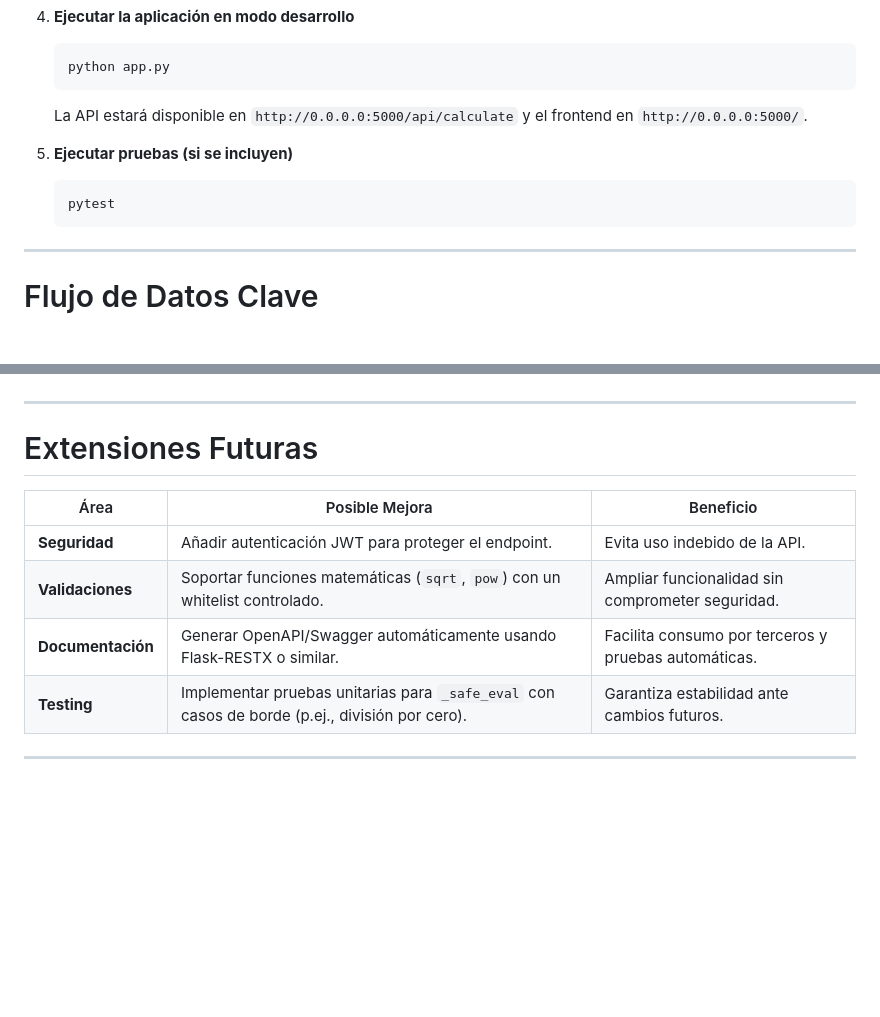
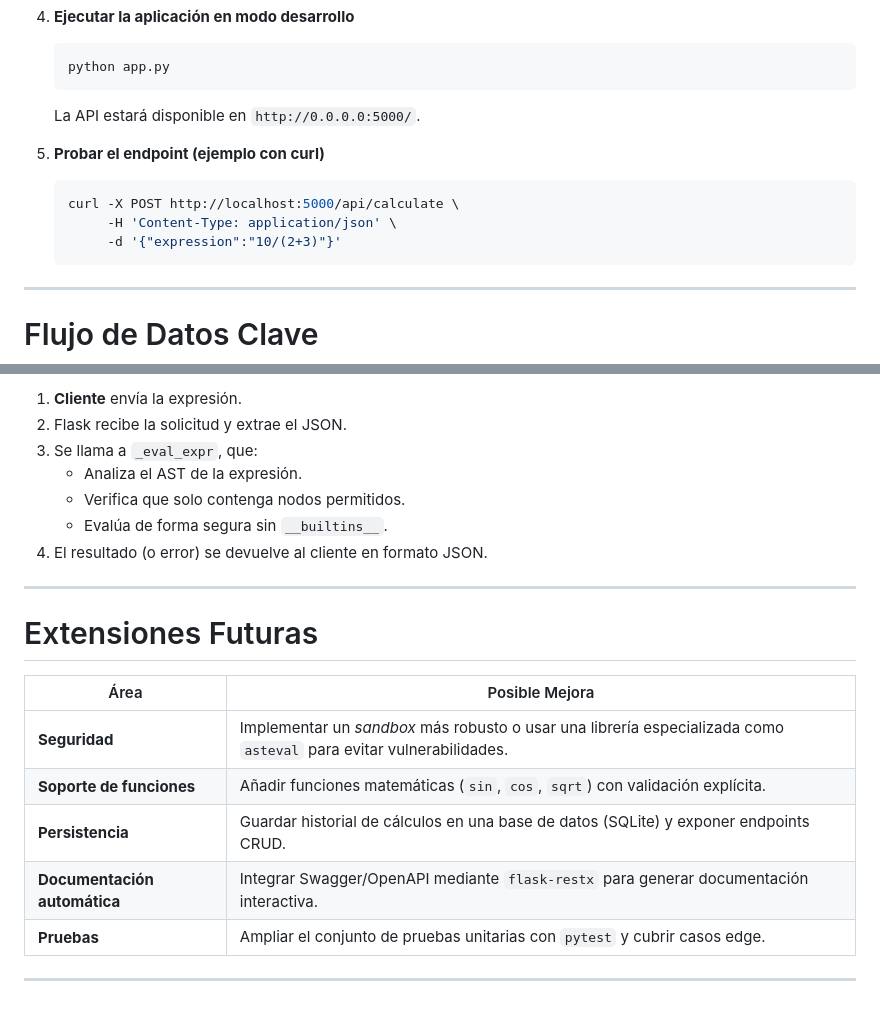
Before and after one commit to albertomzai/calculator, a Markdown page: docs/backend_documentation.md, 2 parts joined by grey strips. GitHub-like rendering; blank space fills up the shorter version.

````diff
--- a/docs/backend_documentation.md
+++ b/docs/backend_documentation.md
@@ -87,11 +86,13 @@ Content-Type: application/json
    ```bash
    python app.py
    ```
-   La API estará disponible en `http://0.0.0.0:5000/api/calculate` y el frontend en `http://0.0.0.0:5000/`.
+   La API estará disponible en `http://0.0.0.0:5000/`.
 
-5. **Ejecutar pruebas (si se incluyen)**
+5. **Probar el endpoint (ejemplo con curl)**
    ```bash
-   pytest
+   curl -X POST http://localhost:5000/api/calculate \
+        -H 'Content-Type: application/json' \
+        -d '{"expression":"10/(2+3)"}'
    ```
 
 ---
@@ -109,13 +118,21 @@ Content-Type: application/json
+1. **Cliente** envía la expresión.
+2. Flask recibe la solicitud y extrae el JSON.
+3. Se llama a `_eval_expr`, que:
+   - Analiza el AST de la expresión.
+   - Verifica que solo contenga nodos permitidos.
+   - Evalúa de forma segura sin `__builtins__`.
+4. El resultado (o error) se devuelve al cliente en formato JSON.
 
 ---
 
 # Extensiones Futuras
 
-| Área | Posible Mejora | Beneficio |
-|------|----------------|-----------|
-| **Seguridad** | Añadir autenticación JWT para proteger el endpoint. | Evita uso indebido de la API. |
-| **Validaciones** | Soportar funciones matemáticas (`sqrt`, `pow`) con un whitelist controlado. | Ampliar funcionalidad sin comprometer seguridad. |
-| **Documentación** | Generar OpenAPI/Swagger automáticamente usando Flask-RESTX o similar. | Facilita consumo por terceros y pruebas automáticas. |
-| **Testing** | Implementar pruebas unitarias para `_safe_eval` con casos de borde (p.ej., división por cero). | Garantiza estabilidad ante cambios futuros. |
+| Área | Posible Mejora |
+|------|----------------|
+| **Seguridad** | Implementar un *sandbox* más robusto o usar una librería especializada como `asteval` para evitar vulnerabilidades. |
+| **Soporte de funciones** | Añadir funciones matemáticas (`sin`, `cos`, `sqrt`) con validación explícita. |
+| **Persistencia** | Guardar historial de cálculos en una base de datos (SQLite) y exponer endpoints CRUD. |
+| **Documentación automática** | Integrar Swagger/OpenAPI mediante `flask-restx` para generar documentación interactiva. |
+| **Pruebas** | Ampliar el conjunto de pruebas unitarias con `pytest` y cubrir casos edge. |
 
 ---
````
Also changed, not shown: other parts of docs/backend_documentation.md (+55 -48 lines).
